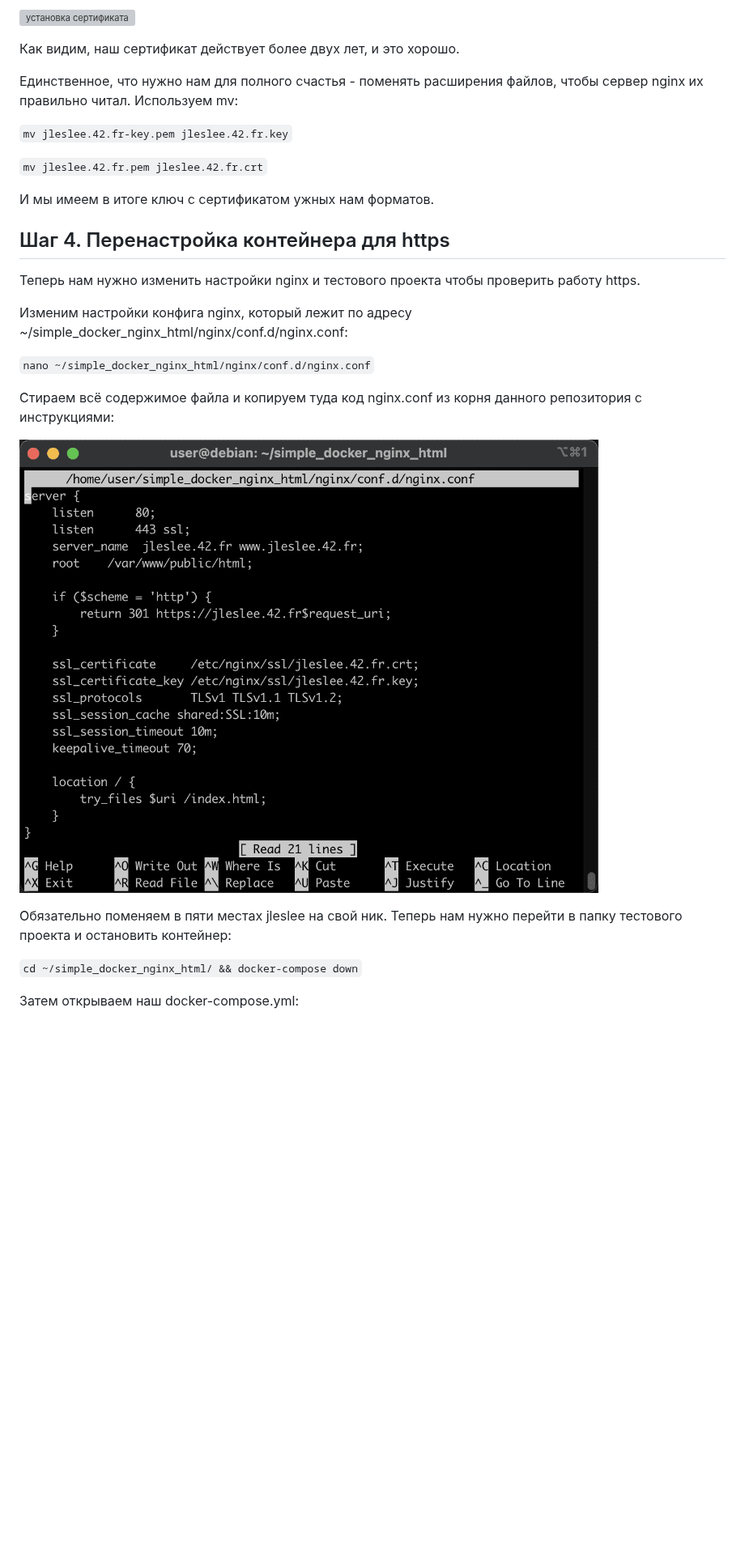
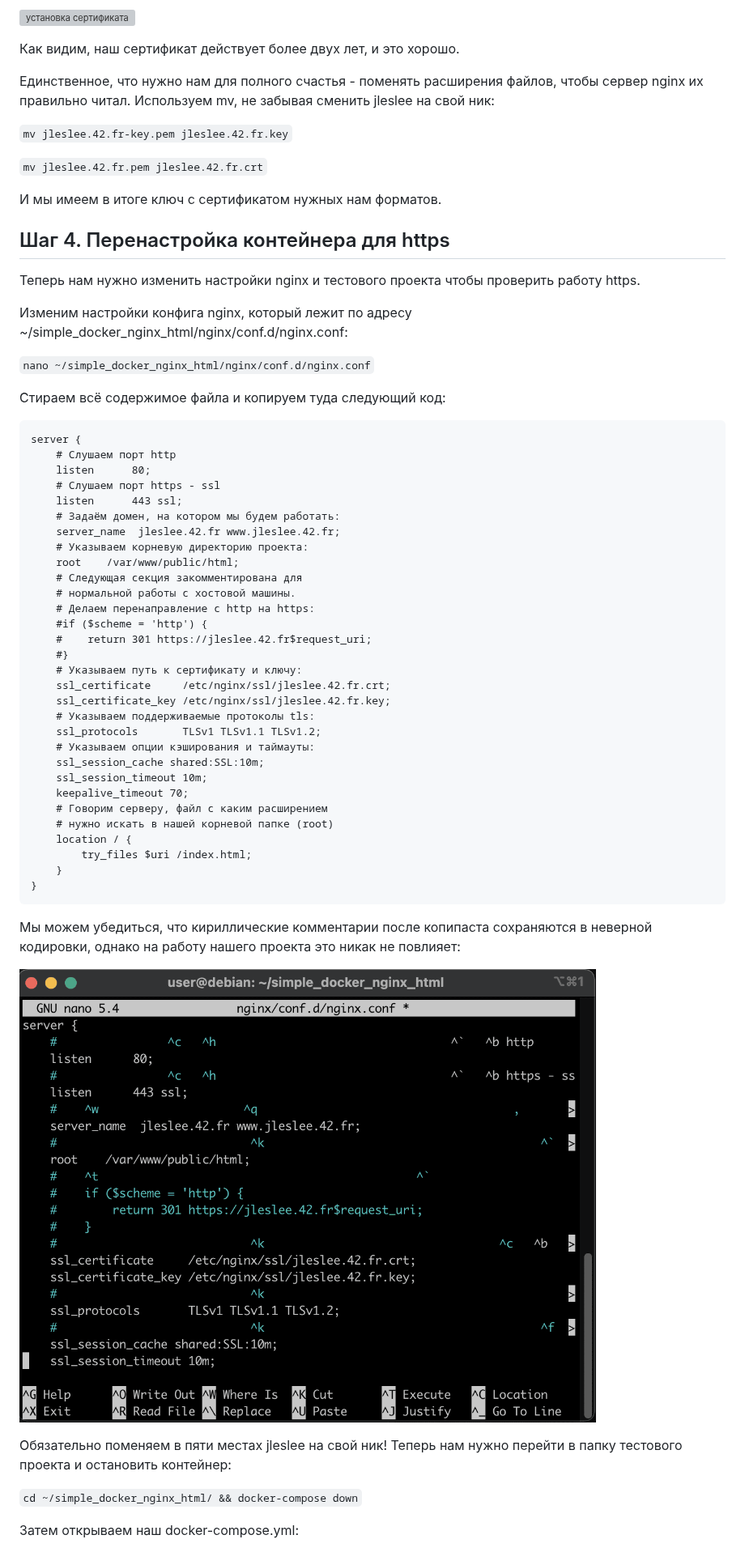
Before and after one commit to codesshaman/inception, a Markdown page: 05_INSTALL_CERTIFICATE.md, the part around one of its changes. Shown at 81% size. Rendered like a GitHub page; pictures changed too: media/install_certificate/step_4.png; blank space fills up the shorter version; grey boxes are pictures that could not be loaded.

Commit message:
crt

````diff
--- a/05_INSTALL_CERTIFICATE.md
+++ b/05_INSTALL_CERTIFICATE.md
@@ -82,13 +82,13 @@
 
 Как видим, наш сертификат действует более двух лет, и это хорошо.
 
-Единственное, что нужно нам для полного счастья - поменять расширения файлов, чтобы сервер nginx их правильно читал. Используем mv:
+Единственное, что нужно нам для полного счастья - поменять расширения файлов, чтобы сервер nginx их правильно читал. Используем mv, не забывая сменить jleslee на свой ник:
 
 ```mv jleslee.42.fr-key.pem jleslee.42.fr.key```
 
 ```mv jleslee.42.fr.pem jleslee.42.fr.crt```
 
-И мы имеем в итоге ключ с сертификатом ужных нам форматов.
+И мы имеем в итоге ключ с сертификатом нужных нам форматов.
 
 ## Шаг 4. Перенастройка контейнера для https
 
@@ -98,11 +98,46 @@
 
 ```nano ~/simple_docker_nginx_html/nginx/conf.d/nginx.conf```
 
-Стираем всё содержимое файла и копируем туда код nginx.conf из корня данного репозитория с инструкциями:
+Стираем всё содержимое файла и копируем туда следующий код:
+
+```
+server {
+    # Слушаем порт http
+    listen      80;
+    # Слушаем порт https - ssl
+    listen      443 ssl;
+    # Задаём домен, на котором мы будем работать:
+    server_name  jleslee.42.fr www.jleslee.42.fr;
+    # Указываем корневую директорию проекта:
+    root    /var/www/public/html;
+    # Следующая секция закомментирована для
+    # нормальной работы с хостовой машины.
+    # Делаем перенаправление с http на https:
+    #if ($scheme = 'http') {
+    #    return 301 https://jleslee.42.fr$request_uri;
+    #}
+    # Указываем путь к сертификату и ключу:
+    ssl_certificate     /etc/nginx/ssl/jleslee.42.fr.crt;
+    ssl_certificate_key /etc/nginx/ssl/jleslee.42.fr.key;
+    # Указываем поддерживаемые протоколы tls:
+    ssl_protocols       TLSv1 TLSv1.1 TLSv1.2;
+    # Указываем опции кэширования и таймауты:
+    ssl_session_cache shared:SSL:10m;
+    ssl_session_timeout 10m;
+    keepalive_timeout 70;
+    # Говорим серверу, файл с каким расширением
+    # нужно искать в нашей корневой папке (root)
+    location / {
+        try_files $uri /index.html;
+    }
+}
+```
+
+Мы можем убедиться, что кириллические комментарии после копипаста сохраняются в неверной кодировки, однако на работу нашего проекта это никак не повлияет:
 
 ![установка сертификата](media/install_certificate/step_4.png)
 
-Обязательно поменяем в пяти местах jleslee на свой ник. Теперь нам нужно перейти в папку тестового проекта и остановить контейнер:
+Обязательно поменяем в пяти местах jleslee на свой ник! Теперь нам нужно перейти в папку тестового проекта и остановить контейнер:
 
 ```cd ~/simple_docker_nginx_html/ && docker-compose down```
 
````
Also changed, not shown: other parts of 05_INSTALL_CERTIFICATE.md (+16 -4 lines), media/install_certificate/step_1.png, media/install_certificate/step_10.png (added), media/install_certificate/step_9.png (added).
